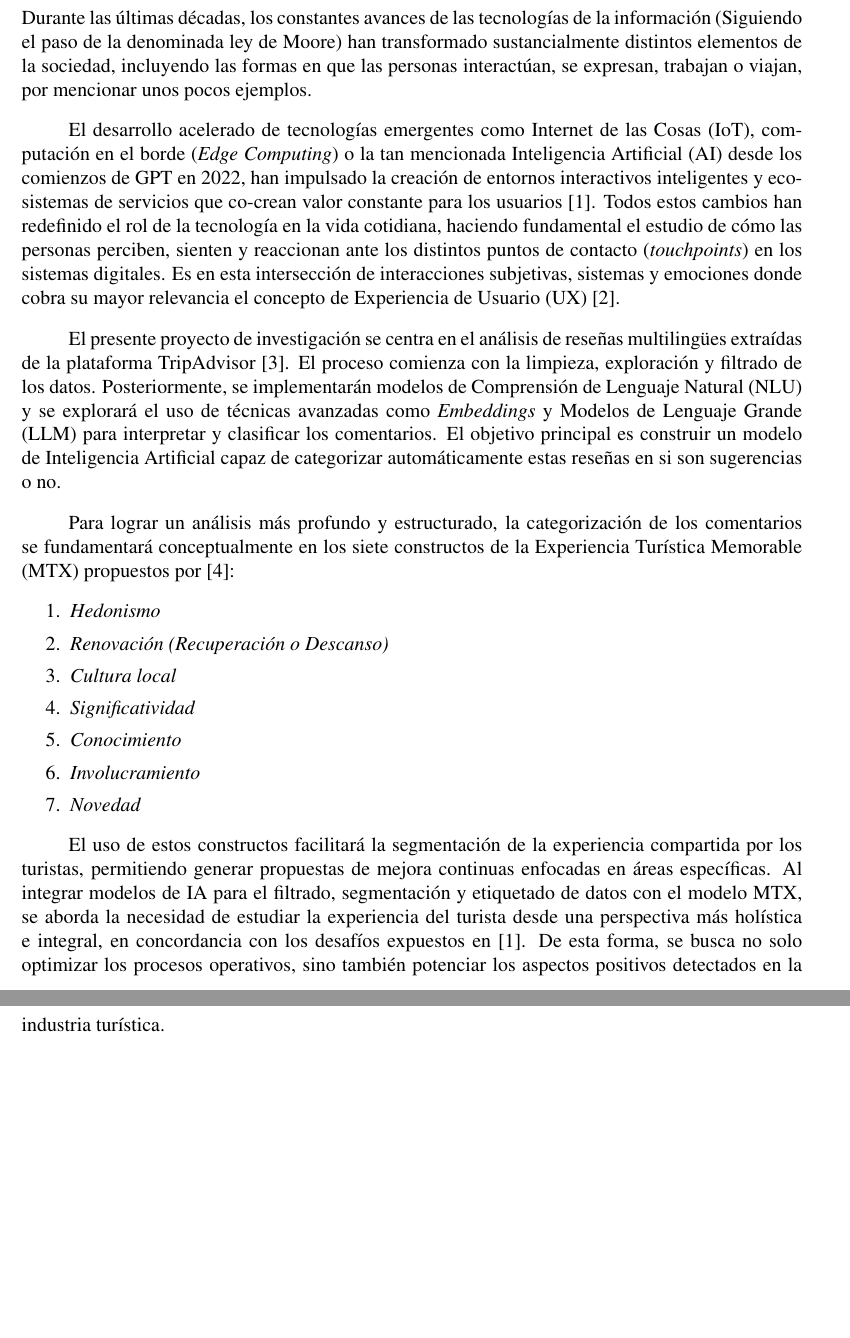
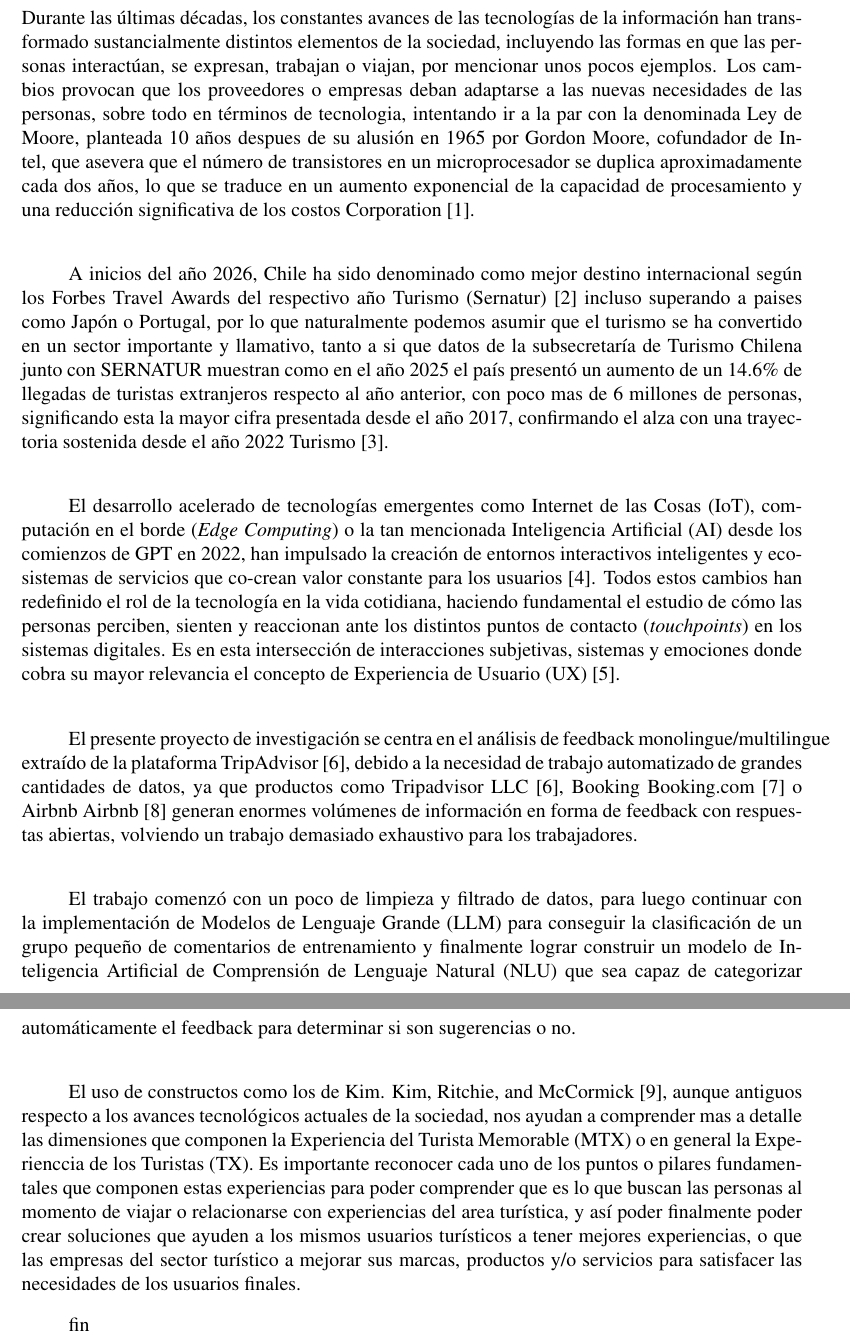
Before and after one commit to Slinking196/Seminario_de_Titulo, a LaTeX thesis (tesis/main.tex, which reads tesis/body/introduction.tex): two parts of pages 7 and 8 of 33 before the commit and two parts of pages 7 and 8 of 34 after it, joined at a grey line, cut so that both start at the same text, the shorter picture padded with empty space. Compiled offline with pdfLaTeX.

Commit message:
Reformulación y completado de la introducción (aun deberia faltar pulir), añadidas notas de prensa pero podria aumentar mas si quisiera

```diff
--- a/tesis/body/introduction.tex
+++ b/tesis/body/introduction.tex
@@ -2,21 +2,16 @@
 \chapter{Introducción}
 \label{cha:introduccion}
 
-Durante las últimas décadas, los constantes avances de las tecnologías de la información (Siguiendo el paso de la denominada ley de Moore) han transformado sustancialmente distintos elementos de la sociedad, incluyendo las formas en que las personas interactúan, se expresan, trabajan o viajan, por mencionar unos pocos ejemplos.
+Durante las últimas décadas, los constantes avances de las tecnologías de la información han transformado sustancialmente distintos elementos de la sociedad, incluyendo las formas en que las personas interactúan, se expresan, trabajan o viajan, por mencionar unos pocos ejemplos. Los cambios provocan que los proveedores o empresas deban adaptarse a las nuevas necesidades de las personas, sobre todo en términos de tecnologia, intentando ir a la par con la denominada Ley de Moore, planteada 10 años despues de su alusión en 1965 por Gordon Moore, cofundador de Intel, que asevera que el número de transistores en un microprocesador se duplica aproximadamente cada dos años, lo que se traduce en un aumento exponencial de la capacidad de procesamiento y una reducción significativa de los costos \textcite{intel_moore_2025}.\\
 
-El desarrollo acelerado de tecnologías emergentes como Internet de las Cosas (IoT), computación en el borde (\textit{Edge Computing}) o la tan mencionada Inteligencia Artificial (AI) desde los comienzos de GPT en 2022, han impulsado la creación de entornos interactivos inteligentes y ecosistemas de servicios que co-crean valor constante para los usuarios \parencite{rusu2023holistic}. Todos estos cambios han redefinido el rol de la tecnología en la vida cotidiana, haciendo fundamental el estudio de cómo las personas perciben, sienten y reaccionan ante los distintos puntos de contacto (\textit{touchpoints}) en los sistemas digitales. Es en esta intersección de interacciones subjetivas, sistemas y emociones donde cobra su mayor relevancia el concepto de Experiencia de Usuario (UX) \parencite{ortiz2024slr}.
+A inicios del año 2026, Chile ha sido denominado como mejor destino internacional según los Forbes Travel Awards del respectivo año \textcite{sernatur_forbes_2026} incluso superando a paises como Japón o Portugal, por lo que naturalmente podemos asumir que el turismo se ha convertido en un sector importante y llamativo, tanto a si que datos de la subsecretaría de Turismo Chilena junto con SERNATUR muestran como en el año 2025 el país presentó un aumento de un 14.6\% de llegadas de turistas extranjeros respecto al año anterior, con poco mas de 6 millones de personas, significando esta la mayor cifra presentada desde el año 2017, confirmando el alza con una trayectoria sostenida desde el año 2022 \textcite{subturismo_turistas_2026}.\\
 
-El presente proyecto de investigación se centra en el análisis de reseñas multilingües extraídas de la plataforma TripAdvisor \cite{tripadvisor-website}. El proceso comienza con la limpieza, exploración y filtrado de los datos. Posteriormente, se implementarán modelos de Comprensión de Lenguaje Natural (NLU) y se explorará el uso de técnicas avanzadas como \textit{Embeddings} y Modelos de Lenguaje Grande (LLM) para interpretar y clasificar los comentarios. El objetivo principal es construir un modelo de Inteligencia Artificial capaz de categorizar automáticamente estas reseñas en si son sugerencias o no.
+El desarrollo acelerado de tecnologías emergentes como Internet de las Cosas (IoT), computación en el borde (\textit{Edge Computing}) o la tan mencionada Inteligencia Artificial (AI) desde los comienzos de GPT en 2022, han impulsado la creación de entornos interactivos inteligentes y ecosistemas de servicios que co-crean valor constante para los usuarios \parencite{rusu2023holistic}. Todos estos cambios han redefinido el rol de la tecnología en la vida cotidiana, haciendo fundamental el estudio de cómo las personas perciben, sienten y reaccionan ante los distintos puntos de contacto (\textit{touchpoints}) en los sistemas digitales. Es en esta intersección de interacciones subjetivas, sistemas y emociones donde cobra su mayor relevancia el concepto de Experiencia de Usuario (UX) \parencite{ortiz2024slr}.\\
 
-Para lograr un análisis más profundo y estructurado, la categorización de los comentarios se fundamentará conceptualmente en los siete constructos de la Experiencia Turística Memorable (MTX) propuestos por \cite{kim2012development}:
-\begin{enumerate}
-    \item \textit{Hedonismo}
-    \item \textit{Renovación (Recuperación o Descanso)}
-    \item \textit{Cultura local}
-    \item \textit{Significatividad}
-    \item \textit{Conocimiento}
-    \item \textit{Involucramiento}
-    \item \textit{Novedad}
-\end{enumerate}
+El presente proyecto de investigación se centra en el análisis de feedback monolingue/multilingue extraído de la plataforma TripAdvisor \cite{tripadvisor-website}, debido a la necesidad de trabajo automatizado de grandes cantidades de datos, ya que productos como \textcite{tripadvisor-website}, Booking \textcite{booking_oficial_2026} o Airbnb \textcite{airbnb_oficial_2026} generan enormes volúmenes de información en forma de feedback con respuestas abiertas, volviendo un trabajo demasiado exhaustivo para los trabajadores.\\
 
-El uso de estos constructos facilitará la segmentación de la experiencia compartida por los turistas, permitiendo generar propuestas de mejora continuas enfocadas en áreas específicas. Al integrar modelos de IA para el filtrado, segmentación y etiquetado de datos con el modelo MTX, se aborda la necesidad de estudiar la experiencia del turista desde una perspectiva más holística e integral, en concordancia con los desafíos expuestos en \cite{rusu2023holistic}. De esta forma, se busca no solo optimizar los procesos operativos, sino también potenciar los aspectos positivos detectados en la industria turística.
+El trabajo comenzó con un poco de limpieza y filtrado de datos, para luego continuar con la implementación de Modelos de Lenguaje Grande (LLM) para conseguir la clasificación de un grupo pequeño de comentarios de entrenamiento y finalmente lograr construir un modelo de Inteligencia Artificial de Comprensión de Lenguaje Natural (NLU) que sea capaz de categorizar automáticamente el feedback para determinar si son sugerencias o no.\\
+
+El uso de constructos como los de Kim. \textcite{kim2012development}, aunque antiguos respecto a los avances tecnológicos actuales de la sociedad, nos ayudan a comprender mas a detalle las dimensiones que componen la Experiencia del Turista Memorable (MTX) o en general la Experienccia de los Turistas (TX). Es importante reconocer cada uno de los puntos o pilares fundamentales que componen estas experiencias para poder comprender que es lo que buscan las personas al momento de viajar o relacionarse con experiencias del area turística, y así poder finalmente poder crear soluciones que ayuden a los mismos usuarios turísticos a tener mejores experiencias, o que las empresas del sector turístico a mejorar sus marcas, productos y/o servicios para satisfacer las necesidades de los usuarios finales.
+
+fin
```
